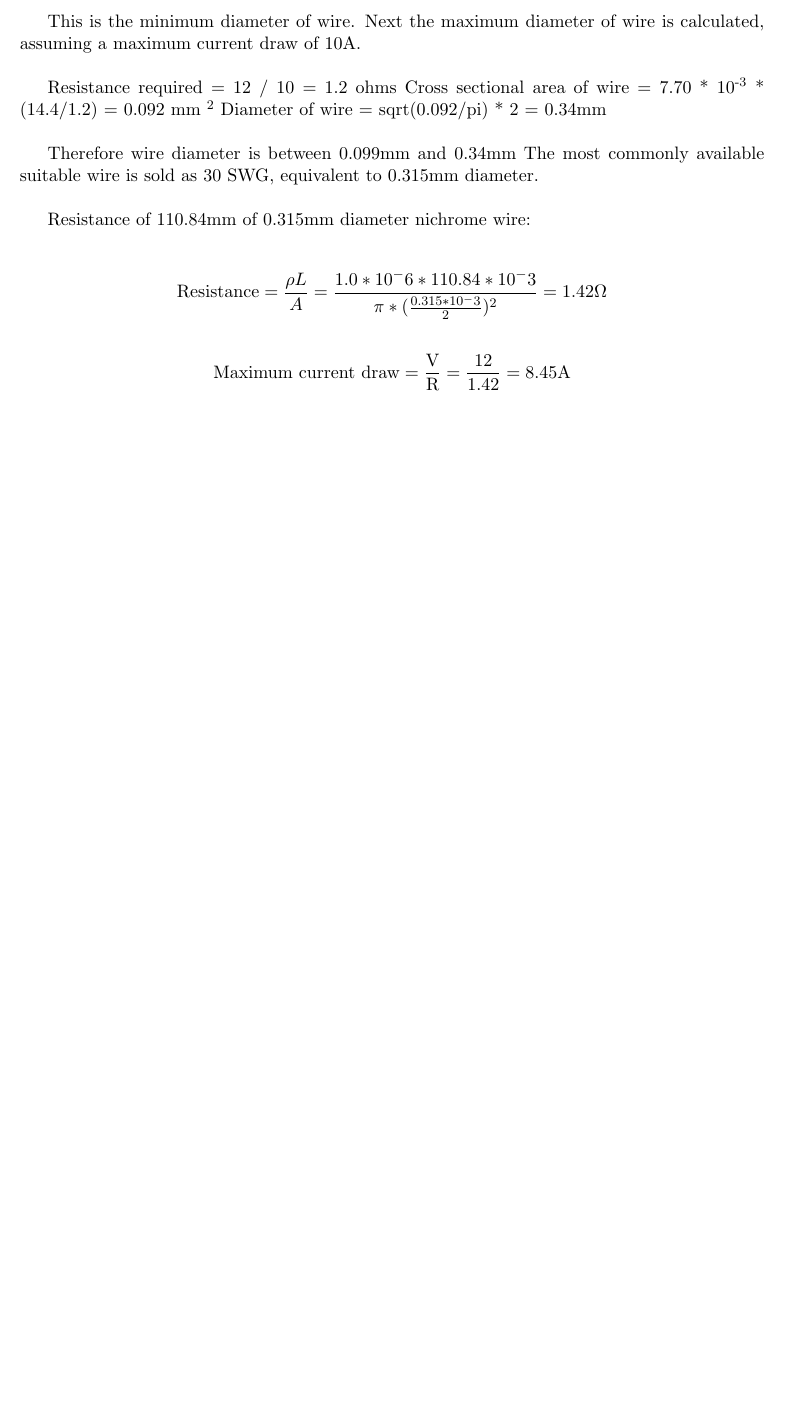
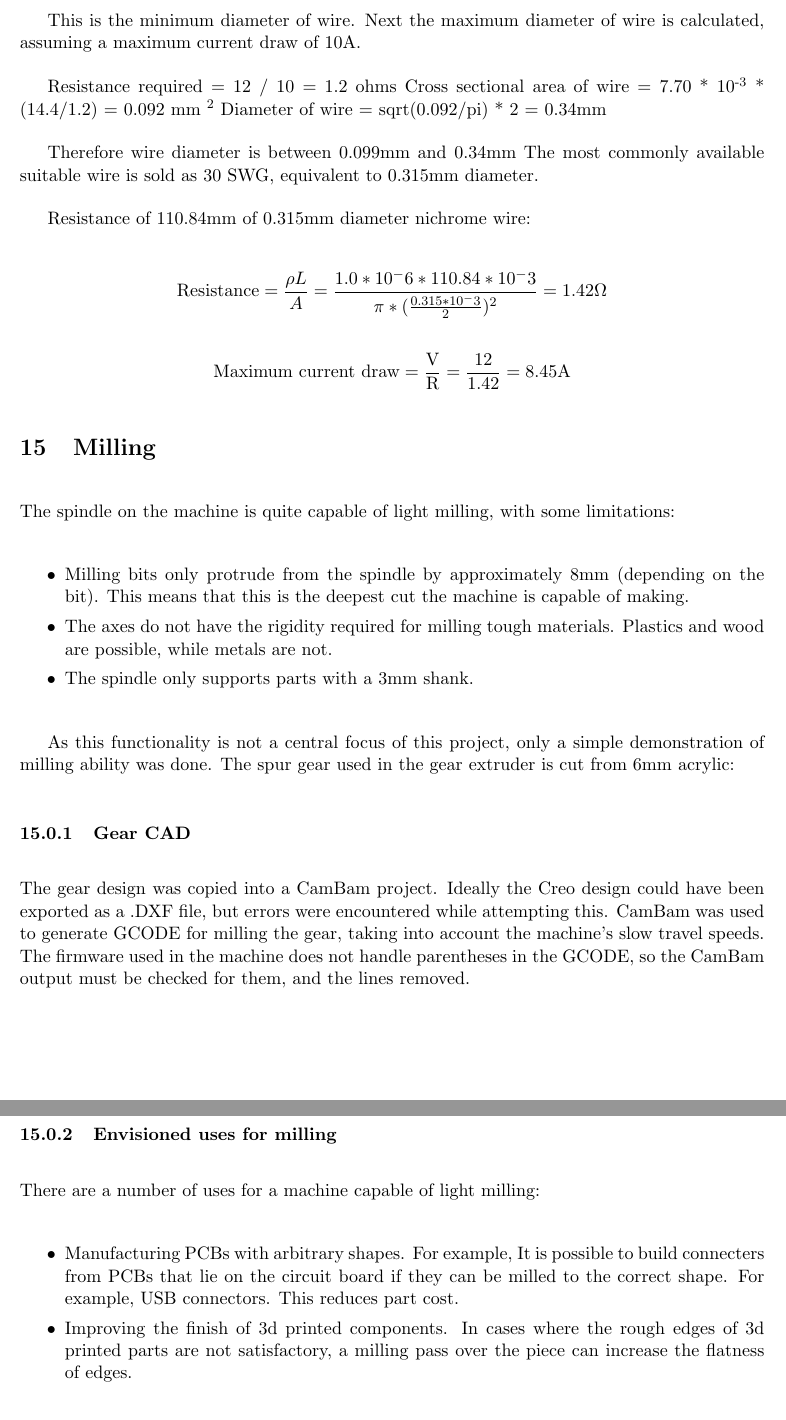
Before and after one commit to JamesGlanville/solderingmachine, a LaTeX document (report/report.tex): part of page 16 of 27 before the commit and two parts of pages 17 and 18 of 29 after it, the two joined at a grey line, cut so that both start at the same text, the shorter picture padded with empty space. Compiled offline with pdfLaTeX.

Commit message:
added hot air tool to report, as well as milling

```diff
--- a/report/report.tex
+++ b/report/report.tex
@@ -529,3 +537,29 @@ Resistance of 110.84mm of 0.315mm diameter nichrome wire:
 = \frac{12}{1.42}
 = 8.45 \text{A}
 \end{displaymath}
+
+\section{Milling}
+The spindle on the machine is quite capable of light milling, with some limitations:
+
+\begin{itemize} \itemsep0em
+	\item	Milling bits only protrude from the spindle by approximately 8mm (depending on the bit). This means that this is the deepest cut the machine is capable of making.
+	\item	The axes do not have the rigidity required for milling tough materials. Plastics and wood are possible, while metals are not.
+	\item	The spindle only supports parts with a 3mm shank.
+\end{itemize}
+
+As this functionality is not a central focus of this project, only a simple demonstration of milling ability was done. The spur gear used in the gear extruder is cut from 6mm acrylic:
+
+\subsubsection {Gear CAD}
+The gear design was copied into a CamBam project. Ideally the Creo design could have been exported as a .DXF file, but errors were encountered while attempting this. CamBam was used to
+generate GCODE for milling the gear, taking into account the machine's slow travel speeds. The firmware used in the machine does not handle parentheses in the GCODE, so the CamBam
+output must be checked for them, and the lines removed.
+
+\subsubsection {Envisioned uses for milling}
+{
+There are a number of uses for a machine capable of light milling:
+
+\begin{itemize} \itemsep0em
+	\item	Manufacturing PCBs with arbitrary shapes. For example, It is possible to build connecters from PCBs that lie on the circuit board if they can be milled to the correct shape.
+			For example, USB connectors. This reduces part cost.
+	\item	Improving the finish of 3d printed components. In cases where the rough edges of 3d printed parts are not satisfactory, a milling pass over the piece can increase the flatness
+			of edges.
```
Also changed, not shown: report/report.pdf, report/report.tex (20 more changed lines).
